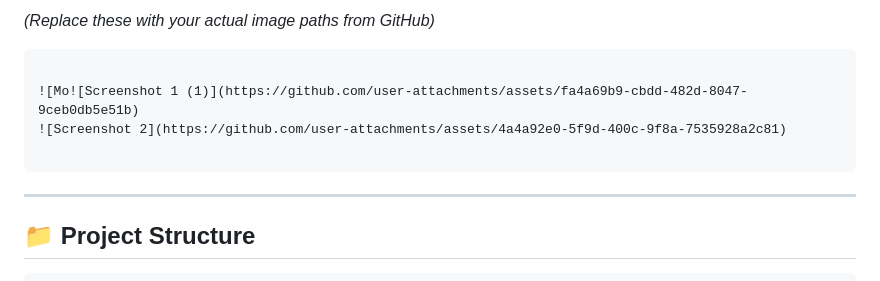
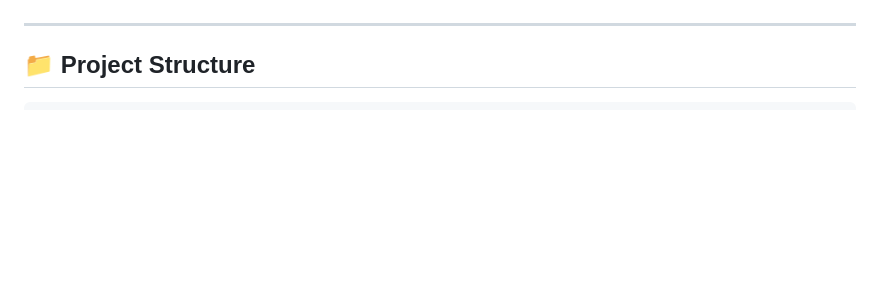
Before and after one commit to Adilfiroz24/Network-Intrusion-Detection-System-NIDS-, a Markdown page: README.md, the part around one of its changes. Rendered like a GitHub page; blank space fills up the shorter version.

````diff
--- a/README.md
+++ b/README.md
@@ -55,12 +57,5 @@ This project combines **signature-based detection**, **anomaly detection**, and
 
-*(Replace these with your actual image paths from GitHub)*
 
-```
-
-![Mo![Screenshot 1 (1)](https://github.com/user-attachments/assets/fa4a69b9-cbdd-482d-8047-9ceb0db5e51b)
-![Screenshot 2](https://github.com/user-attachments/assets/4a4a92e0-5f9d-400c-9f8a-7535928a2c81)
-
-```
 
 ---
 
````
Also changed, not shown: other parts of README.md (+2 -0 lines).
